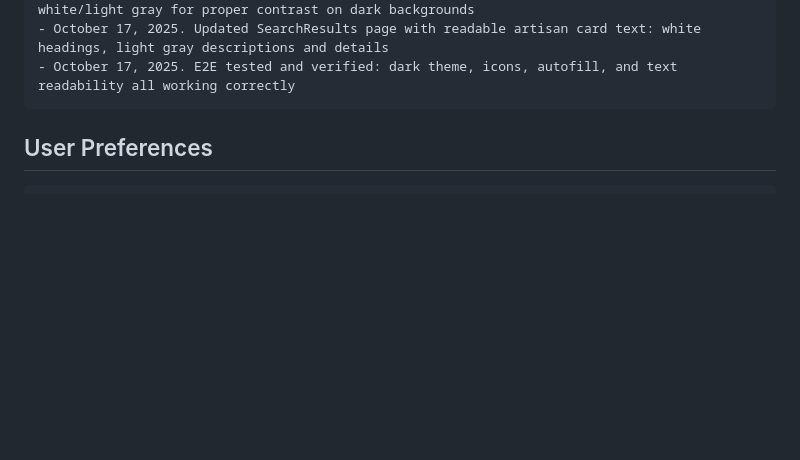
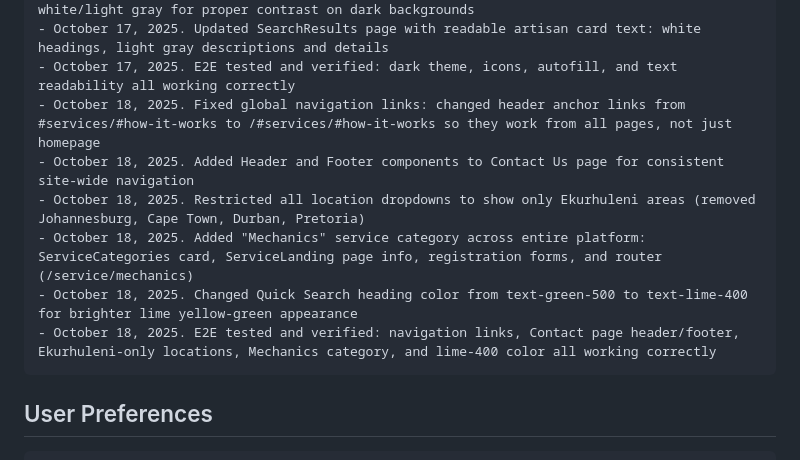
Before and after one commit to rachoom/KasiCraftConnect, a Markdown page: replit.md, the part around the change. Drawn GitHub-style; blank space fills up the shorter version.

Commit message:
Improve site navigation and add new service categories
Update global navigation links, add Header/Footer to Contact Us page, restrict location dropdowns to Ekurhuleni, and introduce "Mechanics" service category.

Replit-Commit-Author: Agent
Replit-Commit-Session-Id: 378cfad8-3a12-42ba-ae24-f4873d0cd8dd
Replit-Commit-Checkpoint-Type: full_checkpoint
Replit-Commit-Screenshot-Url: https://storage.googleapis.com/screenshot-production-us-central1/ac7de790-304a-4c8b-81fc-196220ca847f/378cfad8-3a12-42ba-ae24-f4873d0cd8dd/nEt5HPi

````diff
--- a/replit.md
+++ b/replit.md
@@ -175,6 +175,12 @@ Changelog:
 - October 17, 2025. Fixed text readability across all pages - updated text colors to white/light gray for proper contrast on dark backgrounds
 - October 17, 2025. Updated SearchResults page with readable artisan card text: white headings, light gray descriptions and details
 - October 17, 2025. E2E tested and verified: dark theme, icons, autofill, and text readability all working correctly
+- October 18, 2025. Fixed global navigation links: changed header anchor links from #services/#how-it-works to /#services/#how-it-works so they work from all pages, not just homepage
+- October 18, 2025. Added Header and Footer components to Contact Us page for consistent site-wide navigation
+- October 18, 2025. Restricted all location dropdowns to show only Ekurhuleni areas (removed Johannesburg, Cape Town, Durban, Pretoria)
+- October 18, 2025. Added "Mechanics" service category across entire platform: ServiceCategories card, ServiceLanding page info, registration forms, and router (/service/mechanics)
+- October 18, 2025. Changed Quick Search heading color from text-green-500 to text-lime-400 for brighter lime yellow-green appearance
+- October 18, 2025. E2E tested and verified: navigation links, Contact page header/footer, Ekurhuleni-only locations, Mechanics category, and lime-400 color all working correctly
 ```
 
 ## User Preferences
````
